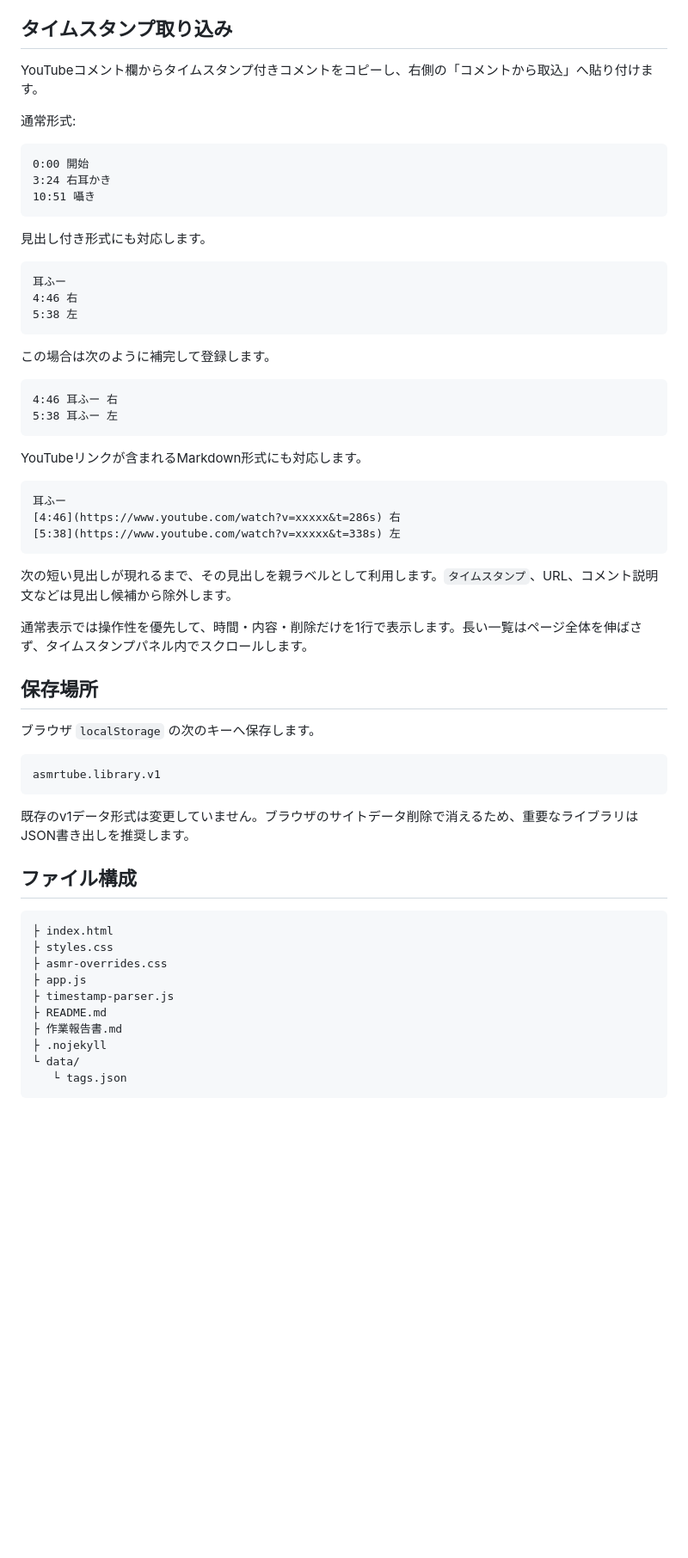
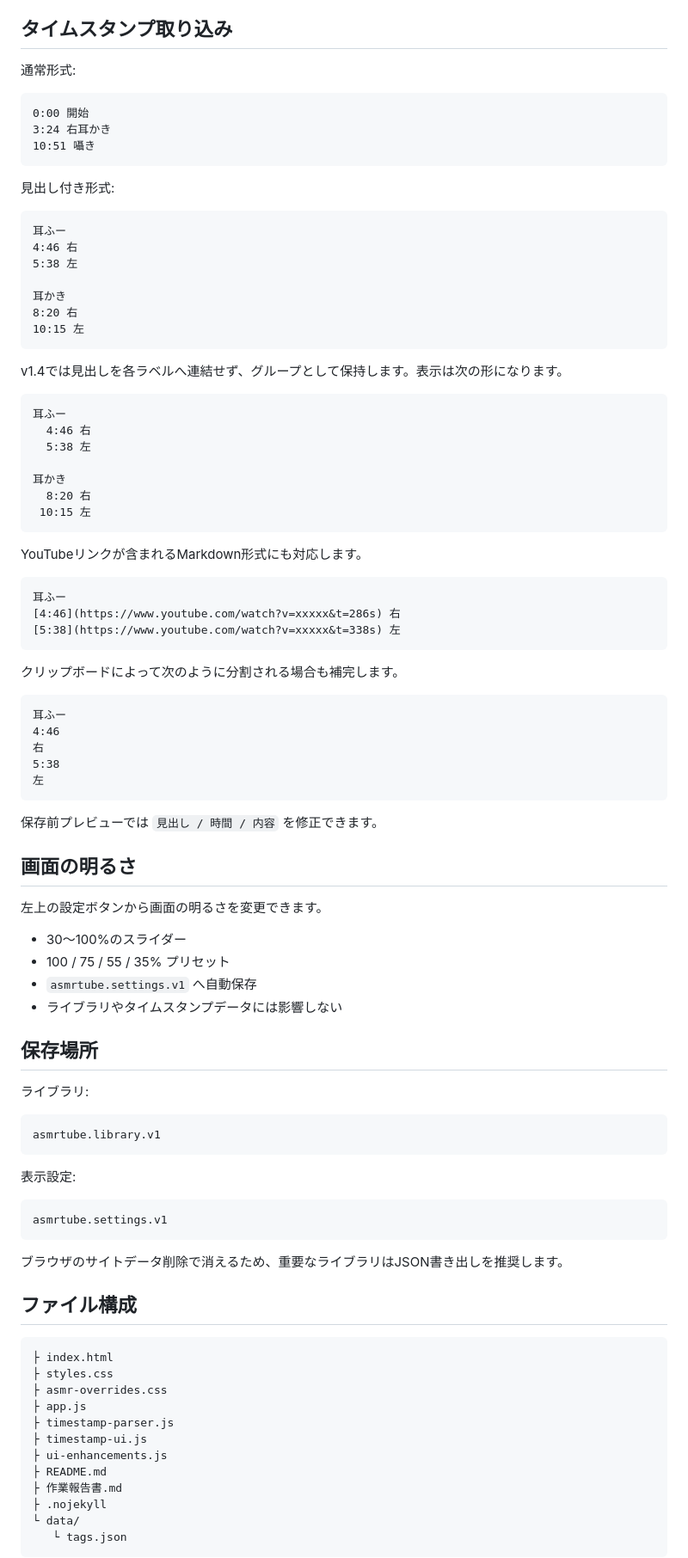
Before and after one commit to EliteMay/ar, a Markdown page: README.md, the part around one of its changes. Shown at 86% size. GitHub-like rendering; blank space fills up the shorter version.

Commit message:
Document v1.4 grouped timestamps and display settings

````diff
--- a/README.md
+++ b/README.md
@@ -74,8 +80,6 @@ LyricTubeと同じシリーズとして使いやすいよう、LyricTubeのレ
 
 ## タイムスタンプ取り込み
 
-YouTubeコメント欄からタイムスタンプ付きコメントをコピーし、右側の「コメントから取込」へ貼り付けます。
-
 通常形式:
 
 ```text
@@ -84,19 +88,28 @@ YouTubeコメント欄からタイムスタンプ付きコメントをコピー
 10:51 囁き
 ```
 
-見出し付き形式にも対応します。
+見出し付き形式:
 
 ```text
 耳ふー
 4:46 右
 5:38 左
+
+耳かき
+8:20 右
+10:15 左
 ```
 
-この場合は次のように補完して登録します。
+v1.4では見出しを各ラベルへ連結せず、グループとして保持します。表示は次の形になります。
 
 ```text
-4:46 耳ふー 右
-5:38 耳ふー 左
+耳ふー
+  4:46 右
+  5:38 左
+
+耳かき
+  8:20 右
+ 10:15 左
 ```
 
 YouTubeリンクが含まれるMarkdown形式にも対応します。
@@ -107,19 +120,42 @@ YouTubeリンクが含まれるMarkdown形式にも対応します。
 [5:38](https://www.youtube.com/watch?v=xxxxx&t=338s) 左
 ```
 
-次の短い見出しが現れるまで、その見出しを親ラベルとして利用します。`タイムスタンプ`、URL、コメント説明文などは見出し候補から除外します。
+クリップボードによって次のように分割される場合も補完します。
 
-通常表示では操作性を優先して、時間・内容・削除だけを1行で表示します。長い一覧はページ全体を伸ばさず、タイムスタンプパネル内でスクロールします。
+```text
+耳ふー
+4:46
+右
+5:38
+左
+```
+
+保存前プレビューでは `見出し / 時間 / 内容` を修正できます。
+
+## 画面の明るさ
+
+左上の設定ボタンから画面の明るさを変更できます。
+
+- 30〜100%のスライダー
+- 100 / 75 / 55 / 35% プリセット
+- `asmrtube.settings.v1` へ自動保存
+- ライブラリやタイムスタンプデータには影響しない
 
 ## 保存場所
 
-ブラウザ `localStorage` の次のキーへ保存します。
+ライブラリ:
 
 ```text
 asmrtube.library.v1
 ```
 
-既存のv1データ形式は変更していません。ブラウザのサイトデータ削除で消えるため、重要なライブラリはJSON書き出しを推奨します。
+表示設定:
+
+```text
+asmrtube.settings.v1
+```
+
+ブラウザのサイトデータ削除で消えるため、重要なライブラリはJSON書き出しを推奨します。
 
 ## ファイル構成
 
@@ -129,6 +165,8 @@ asmrtube.library.v1
 ├ asmr-overrides.css
 ├ app.js
 ├ timestamp-parser.js
+├ timestamp-ui.js
+├ ui-enhancements.js
 ├ README.md
 ├ 作業報告書.md
 ├ .nojekyll
````
Also changed, not shown: other parts of README.md (+13 -9 lines).
